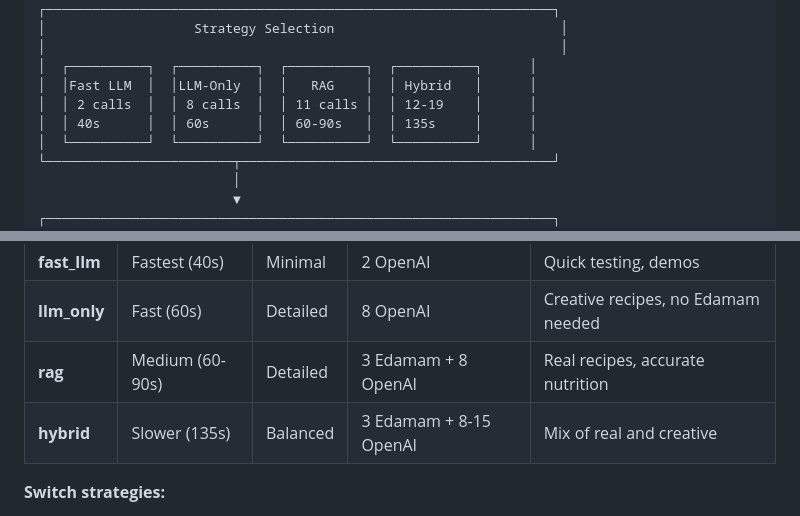
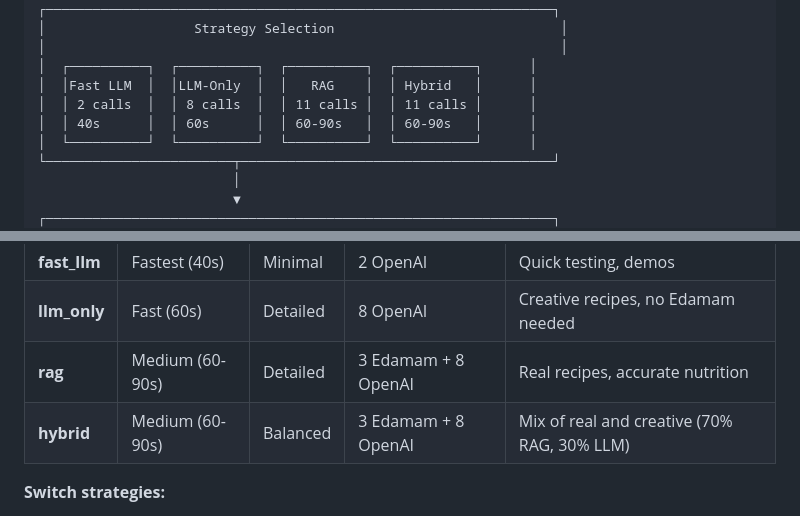
Before and after one commit to ffaisal93/ml_meal_prep, a Markdown page: README.md, 2 parts joined by grey strips. Rendered like a GitHub page.

Commit message:
Fix hybrid strategy documentation to match actual implementation
Corrected API call counts and timing:
- Hybrid makes 11 calls (3 Edamam + 8 OpenAI), same as RAG
- Speed is 60-90s, not 135s
- With 70% RAG ratio and deterministic formula, all meals use RAG
- Formula: (day * 10 + meal_index) % 10 < 7 → always true for 21 meals

Updated files:
- README.md: Fixed workflow diagram and strategy table
- docs/RECIPE_GENERATION_STRATEGIES.md: Corrected speed and API calls
- docs/DIVERSITY_STRATEGY.md: Added detailed approach and results per strategy

Documentation now accurately reflects actual implementation behavior.

```diff
--- a/README.md
+++ b/README.md
@@ -49,8 +49,8 @@ An intelligent meal planning system that generates personalized meal plans from
 │                                                                  │
 │  ┌──────────┐  ┌──────────┐  ┌──────────┐  ┌──────────┐      │
 │  │Fast LLM  │  │LLM-Only  │  │   RAG    │  │ Hybrid   │      │
-│  │ 2 calls  │  │ 8 calls  │  │ 11 calls │  │ 12-19    │      │
-│  │ 40s      │  │ 60s      │  │ 60-90s   │  │ 135s     │      │
+│  │ 2 calls  │  │ 8 calls  │  │ 11 calls │  │ 11 calls │      │
+│  │ 40s      │  │ 60s      │  │ 60-90s   │  │ 60-90s   │      │
 │  └──────────┘  └──────────┘  └──────────┘  └──────────┘      │
 └────────────────────────┬────────────────────────────────────────┘
                          │
@@ -185,7 +185,7 @@ The system supports four different generation strategies. Choose based on your n
 | **fast_llm** | Fastest (40s) | Minimal | 2 OpenAI | Quick testing, demos |
 | **llm_only** | Fast (60s) | Detailed | 8 OpenAI | Creative recipes, no Edamam needed |
 | **rag** | Medium (60-90s) | Detailed | 3 Edamam + 8 OpenAI | Real recipes, accurate nutrition |
-| **hybrid** | Slower (135s) | Balanced | 3 Edamam + 8-15 OpenAI | Mix of real and creative |
+| **hybrid** | Medium (60-90s) | Balanced | 3 Edamam + 8 OpenAI | Mix of real and creative (70% RAG, 30% LLM) |
 
 **Switch strategies:**
 - In `.env`: Set `RECIPE_GENERATION_MODE=llm_only`
```
